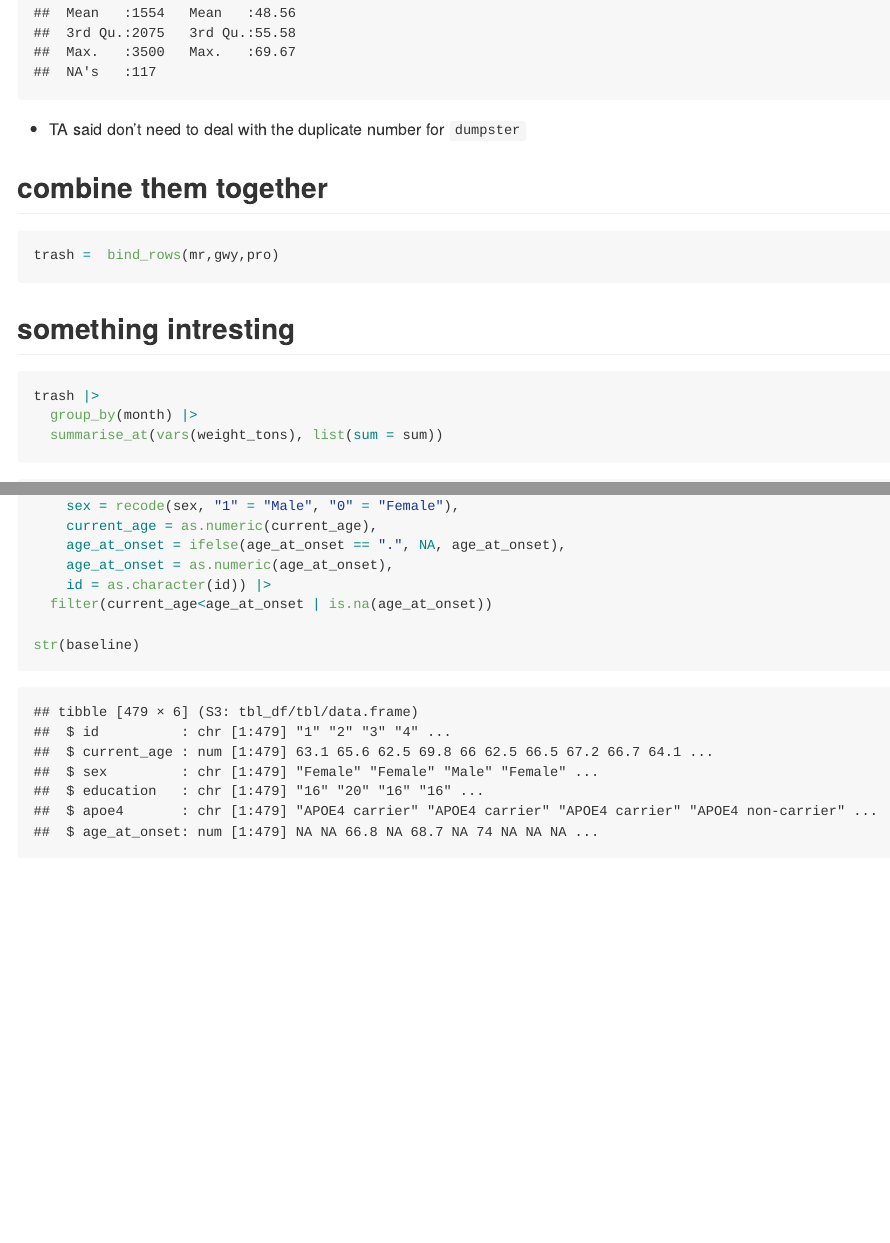
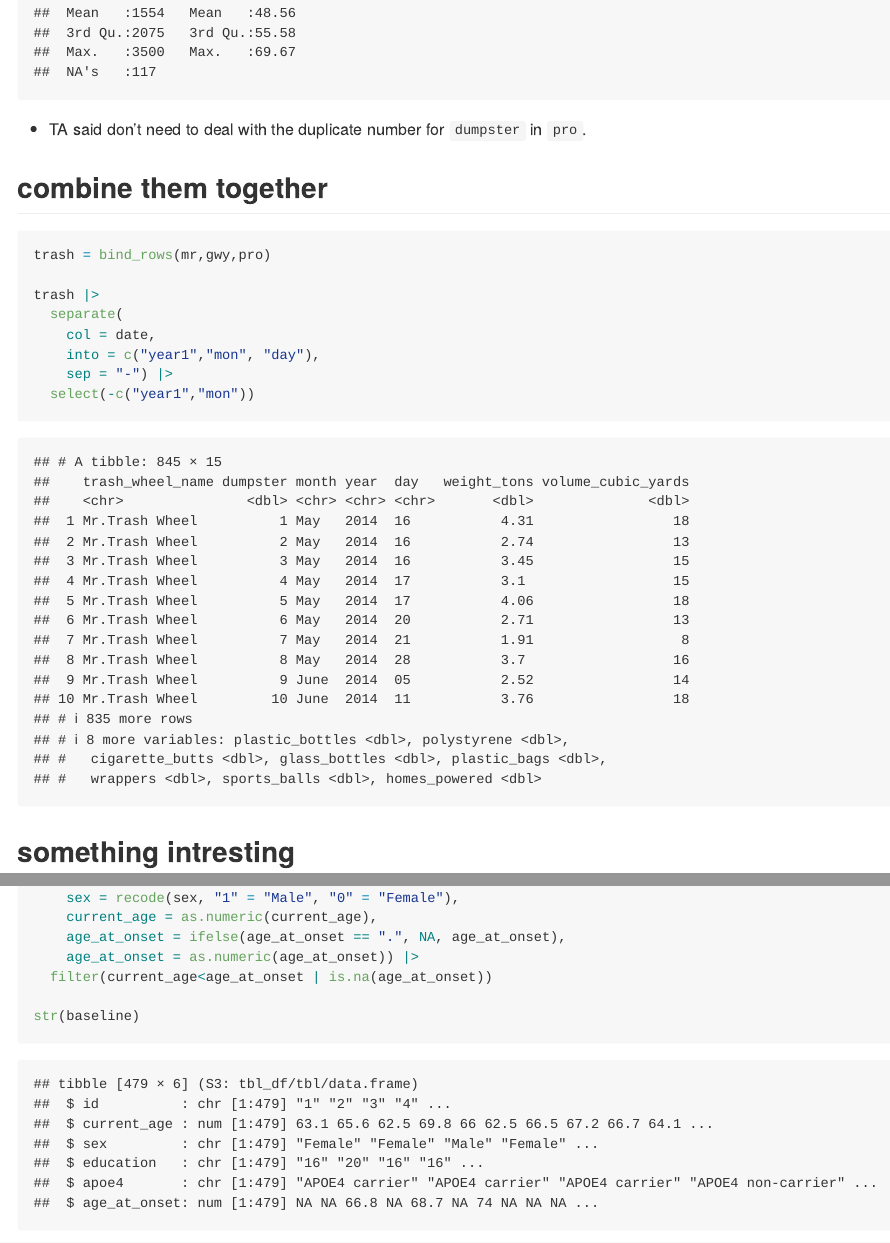
Before and after one commit to Catfish0713/p8105_hw2_, an R Markdown document (p8105_hw2_rl3328.Rmd): the page in a window 1100 px wide, from 6280 px down, and a second part further down, joined at a grey line. The pictures show the output file p8105_hw2_rl3328.md that the author committed with the source, drawn offline in the style of GitHub; long lines of code are wrapped.

Commit message:
omit uneccessay commands

````diff
--- a/p8105_hw2_rl3328.Rmd
+++ b/p8105_hw2_rl3328.Rmd
@@ -145,12 +145,19 @@ gwy =
 str(gwy)
 summary(gwy)
 ```
-* TA said don't need to deal with the duplicate number for `dumpster`
+* TA said don't need to deal with the duplicate number for `dumpster` in `pro`.
 
 ## combine them together
 
 ```{r}
-trash =  bind_rows(mr,gwy,pro)
+trash = bind_rows(mr,gwy,pro)
+
+trash |>
+  separate(
+    col = date,
+    into = c("year1","mon", "day"),
+    sep = "-") |>
+  select(-c("year1","mon"))
 ```
 
 ## something intresting
@@ -199,8 +206,7 @@ baseline = read_csv("./data/data_mci/MCI_baseline.csv",col_names = FALSE) |>
     sex = recode(sex, "1" = "Male", "0" = "Female"),
     current_age = as.numeric(current_age),
     age_at_onset = ifelse(age_at_onset == ".", NA, age_at_onset),
-    age_at_onset = as.numeric(age_at_onset),
-    id = as.character(id)) |>
+    age_at_onset = as.numeric(age_at_onset)) |>
   filter(current_age<age_at_onset | is.na(age_at_onset))
 
 str(baseline)
````
Also changed, not shown: p8105_hw2_rl3328.md, p8105_hw2_rl3328.Rmd (2 more changed lines).
